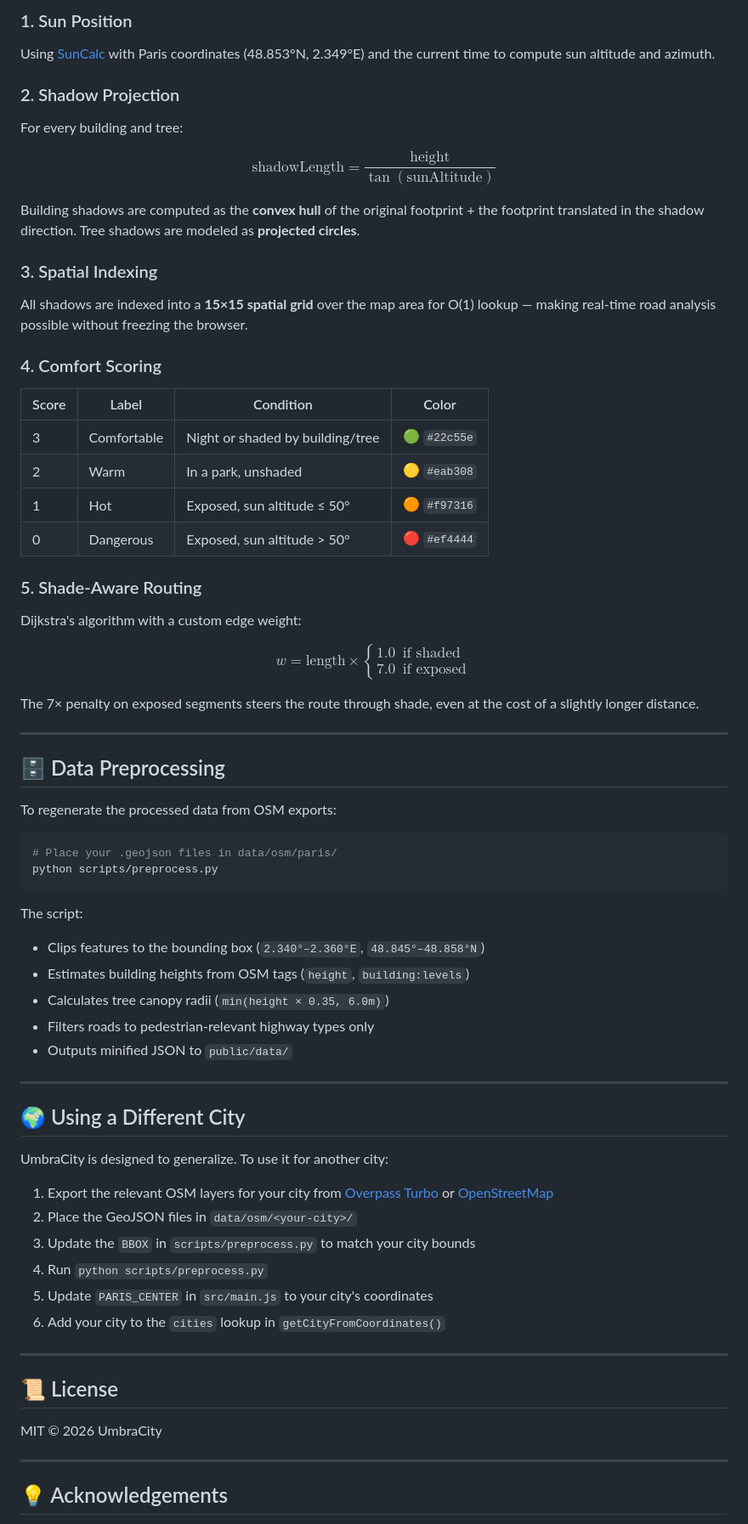
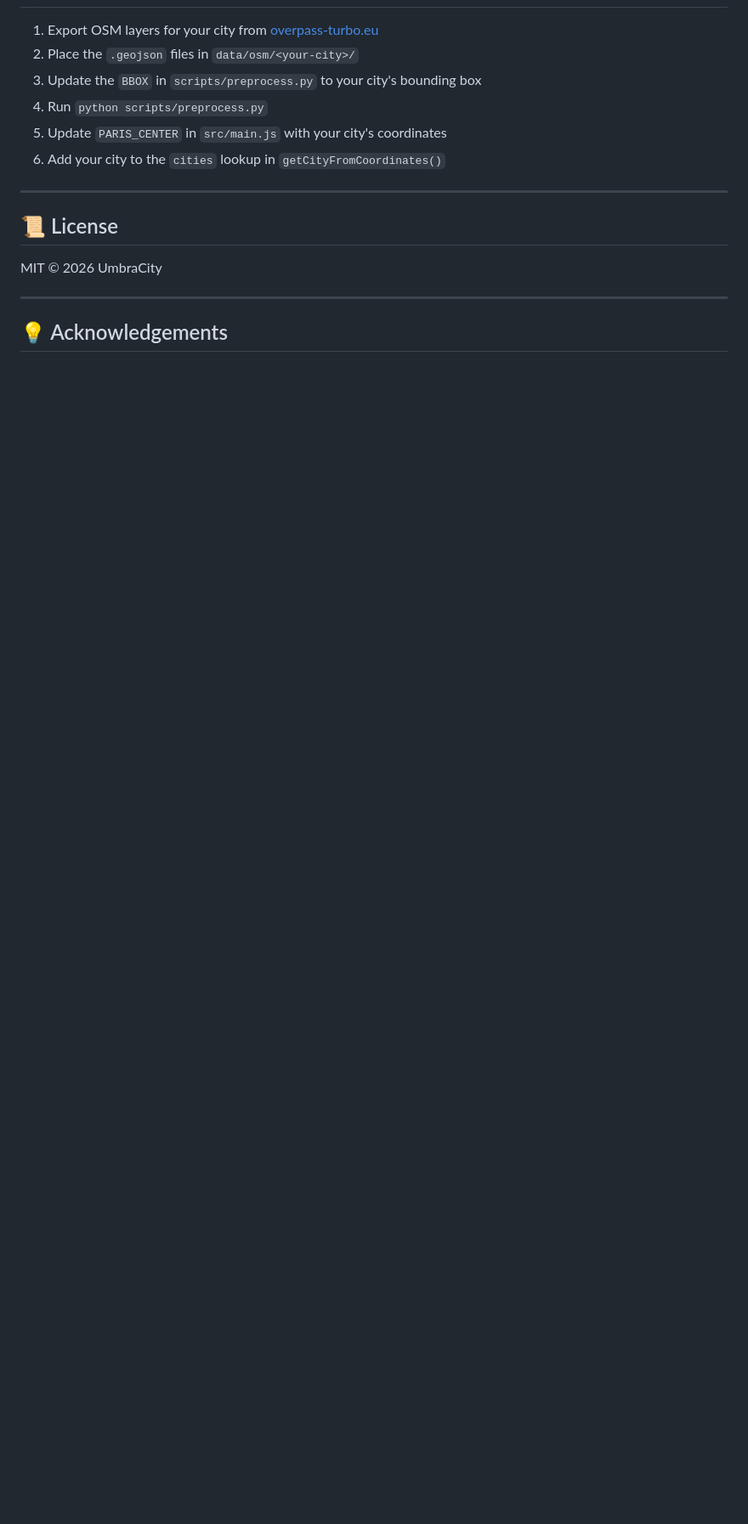
Before and after one commit to PoseidonProMax/UmbraCity-Paris, a Markdown page: README.md, the part around one of its changes. Shown at 85% size. GitHub-like rendering; blank space fills up the shorter version.

````diff
--- a/README.md
+++ b/README.md
@@ -113,62 +163,9 @@ umbracity/
 
-### 1. Sun Position
-Using [SunCalc](https://github.com/mourner/suncalc) with Paris coordinates (48.853°N, 2.349°E) and the current time to compute sun altitude and azimuth.
-
-### 2. Shadow Projection
-For every building and tree:
-
-$$\text{shadowLength} = \frac{\text{height}}{\tan(\text{sunAltitude})}$$
-
-Building shadows are computed as the **convex hull** of the original footprint + the footprint translated in the shadow direction. Tree shadows are modeled as **projected circles**.
-
-### 3. Spatial Indexing
-All shadows are indexed into a **15×15 spatial grid** over the map area for O(1) lookup — making real-time road analysis possible without freezing the browser.
-
-### 4. Comfort Scoring
-
-| Score | Label | Condition | Color |
-|---|---|---|---|
-| 3 | Comfortable | Night or shaded by building/tree | 🟢 `#22c55e` |
-| 2 | Warm | In a park, unshaded | 🟡 `#eab308` |
-| 1 | Hot | Exposed, sun altitude ≤ 50° | 🟠 `#f97316` |
-| 0 | Dangerous | Exposed, sun altitude > 50° | 🔴 `#ef4444` |
-
-### 5. Shade-Aware Routing
-Dijkstra's algorithm with a custom edge weight:
-
-$$w = \text{length} \times \begin{cases} 1.0 & \text{if shaded} \\ 7.0 & \text{if exposed} \end{cases}$$
-
-The 7× penalty on exposed segments steers the route through shade, even at the cost of a slightly longer distance.
-
----
-
-## 🗄️ Data Preprocessing
-
-To regenerate the processed data from OSM exports:
-
-```bash
-# Place your .geojson files in data/osm/paris/
-python scripts/preprocess.py
-```
-
-The script:
-- Clips features to the bounding box (`2.340°–2.360°E`, `48.845°–48.858°N`)
-- Estimates building heights from OSM tags (`height`, `building:levels`)
-- Calculates tree canopy radii (`min(height × 0.35, 6.0m)`)
-- Filters roads to pedestrian-relevant highway types only
-- Outputs minified JSON to `public/data/`
-
----
-
-## 🌍 Using a Different City
-
-UmbraCity is designed to generalize. To use it for another city:
-
-1. Export the relevant OSM layers for your city from [Overpass Turbo](https://overpass-turbo.eu/) or [OpenStreetMap](https://www.openstreetmap.org/export)
-2. Place the GeoJSON files in `data/osm/<your-city>/`
-3. Update the `BBOX` in `scripts/preprocess.py` to match your city bounds
+1. Export OSM layers for your city from [overpass-turbo.eu](https://overpass-turbo.eu/)
+2. Place the `.geojson` files in `data/osm/<your-city>/`
+3. Update the `BBOX` in `scripts/preprocess.py` to your city's bounding box
 4. Run `python scripts/preprocess.py`
-5. Update `PARIS_CENTER` in `src/main.js` to your city's coordinates
+5. Update `PARIS_CENTER` in `src/main.js` with your city's coordinates
 6. Add your city to the `cities` lookup in `getCityFromCoordinates()`
 
 ---
````
Also changed, not shown: other parts of README.md (+117 -67 lines).
